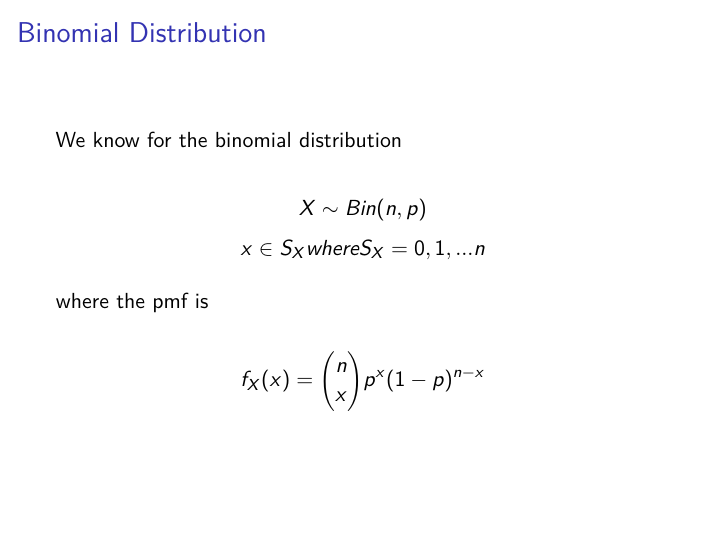
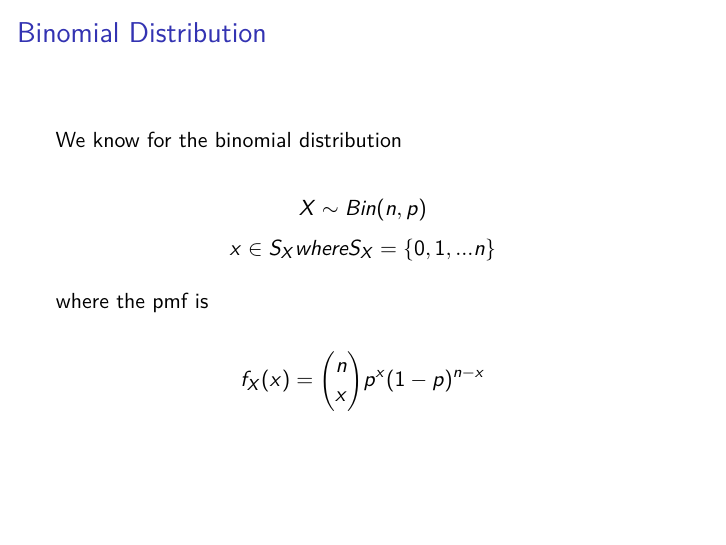
Before and after one commit to lgibson7/STAT620_QuizII, an R Markdown document (Stat 620 Quiz II.Rmd): page 4 of 14. Rendered offline with R 4.5, knitr and Pandoc, then LaTeX, with nearby package versions.

Commit message:
Update Stat 620 Quiz II.Rmd
added curly brackets to support of x

```diff
--- a/Stat 620 Quiz II.Rmd
+++ b/Stat 620 Quiz II.Rmd
@@ -28,7 +28,7 @@ then X has the Binomial distribution with the parameters **n** and **p**
 We know for the binomial distribution
 
 $$X\sim Bin(n,p)$$
-$$x\in S_X\space \space where \space \space S_X={0,1,...n}$$
+$$x\in S_X\space \space where \space \space S_X=\{{0,1,...n}\}$$
 
 
 
```
